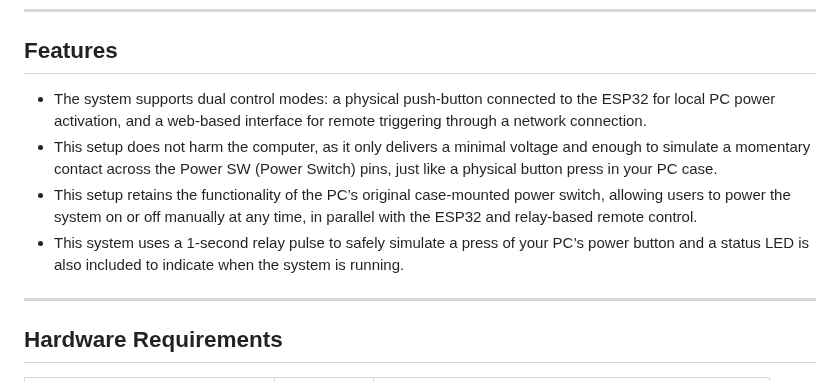
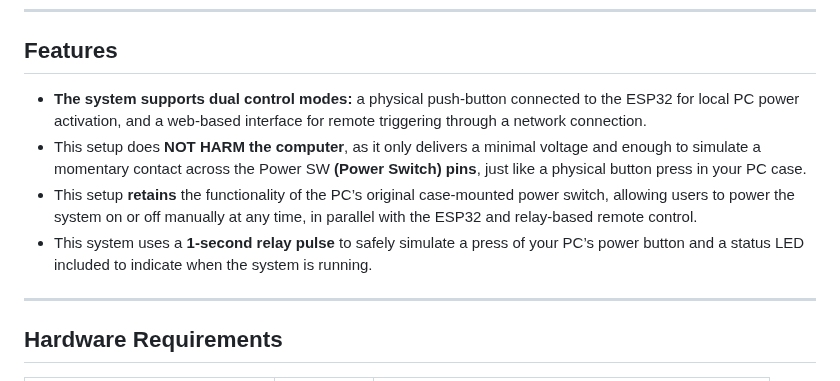
Before and after one commit to fnskye/ESP32PCRemote, a Markdown page: README.md, the part around the change. Rendered like a GitHub page.

```diff
--- a/README.md
+++ b/README.md
@@ -25,10 +25,10 @@ This repository focuses on developing the **core system** — the ESP32-based po
 
 ## Features
 
-- The system supports dual control modes: a physical push-button connected to the ESP32 for local PC power activation, and a web-based interface for remote triggering through a network connection.
-- This setup does not harm the computer, as it only delivers a minimal voltage and enough to simulate a momentary contact across the Power SW (Power Switch) pins, just like a physical button press in your PC case.
-- This setup retains the functionality of the PC’s original case-mounted power switch, allowing users to power the system on or off manually at any time, in parallel with the ESP32 and relay-based remote control.
-- This system uses a 1-second relay pulse to safely simulate a press of your PC’s power button and a status LED is also included to indicate when the system is running.
+- **The system supports dual control modes:** a physical push-button connected to the ESP32 for local PC power activation, and a web-based interface for remote triggering through a network connection.
+- This setup does **NOT HARM the computer**, as it only delivers a minimal voltage and enough to simulate a momentary contact across the Power SW **(Power Switch) pins**, just like a physical button press in your PC case.
+- This setup **retains** the functionality of the PC’s original case-mounted power switch, allowing users to power the system on or off manually at any time, in parallel with the ESP32 and relay-based remote control.
+- This system uses a **1-second relay pulse** to safely simulate a press of your PC’s power button and a status LED included to indicate when the system is running.
 
 ---
 
```
